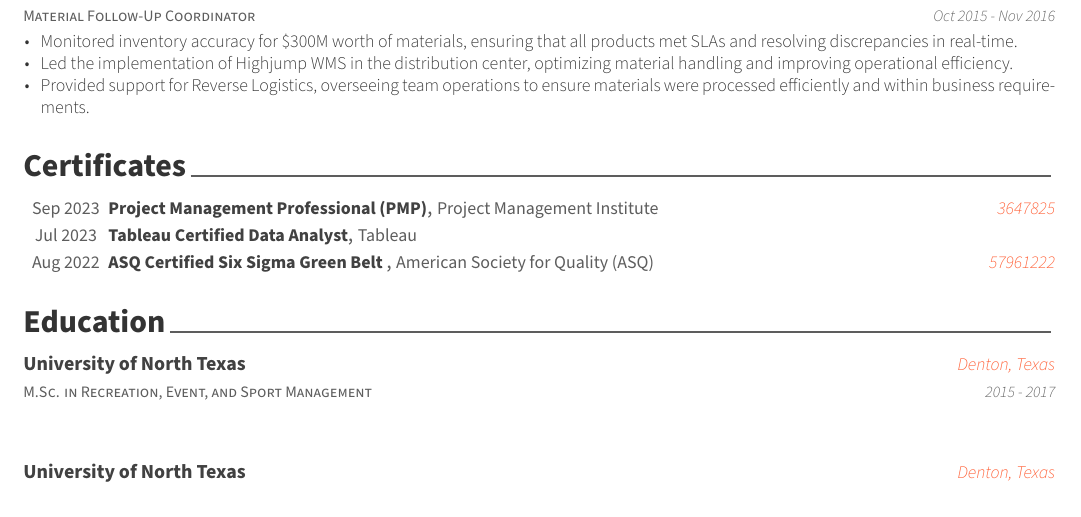
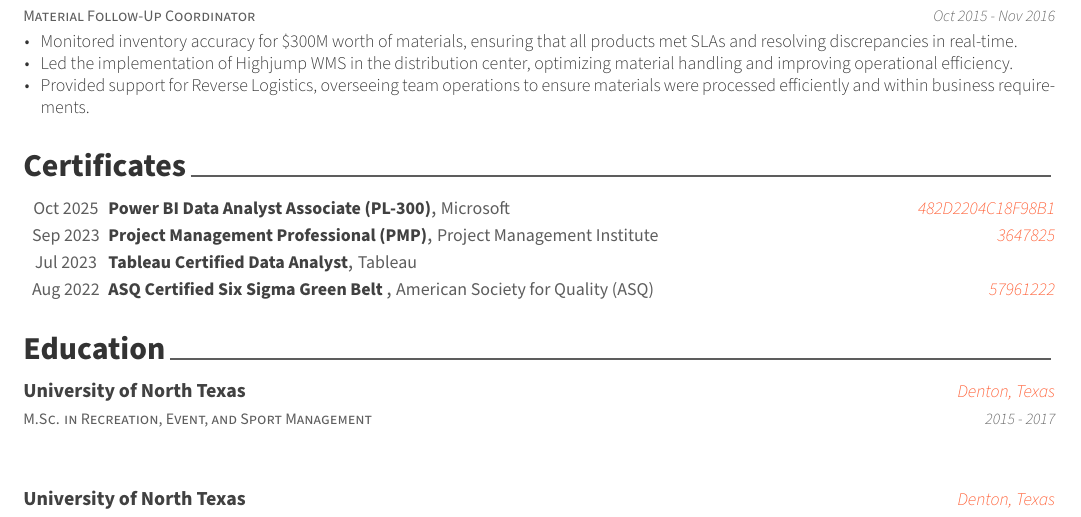
Before and after one commit to csmith1133/personal-website, a LaTeX CV (server/resume/resume.tex, which reads server/resume/resume/certificates.tex): part of page 2 of 2, cut so that both start at the same text. Compiled offline with XeLaTeX.

Commit message:
Add Microsoft Certified Associate badge SVG and update Work page for Power BI certification logo
- Introduced a new SVG file for the Microsoft Certified Associate badge.
- Updated the Work page to return the new badge for roles including 'Power BI'.
- Added a new certification entry for Power BI Data Analyst Associate in the LaTeX resume template.

```diff
--- a/server/resume/resume/certificates.tex
+++ b/server/resume/resume/certificates.tex
@@ -8,6 +8,13 @@
 %	CONTENT
 %-------------------------------------------------------------------------------
 \begin{cvhonors}
+
+%---------------------------------------------------------
+\cvhonor
+  {Power BI Data Analyst Associate (PL-300)} % Name
+  {Microsoft} % Issuer
+  {482D2204C18F98B1} % Credential ID
+  {Oct 2025} % Date(s)
 
 %---------------------------------------------------------
   \cvhonor
```
Also changed, not shown: 2 other files.
